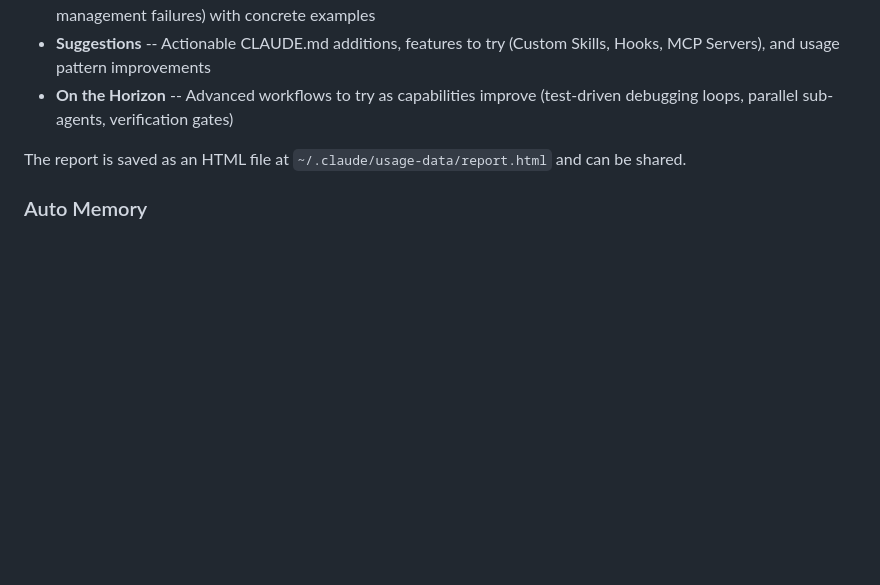
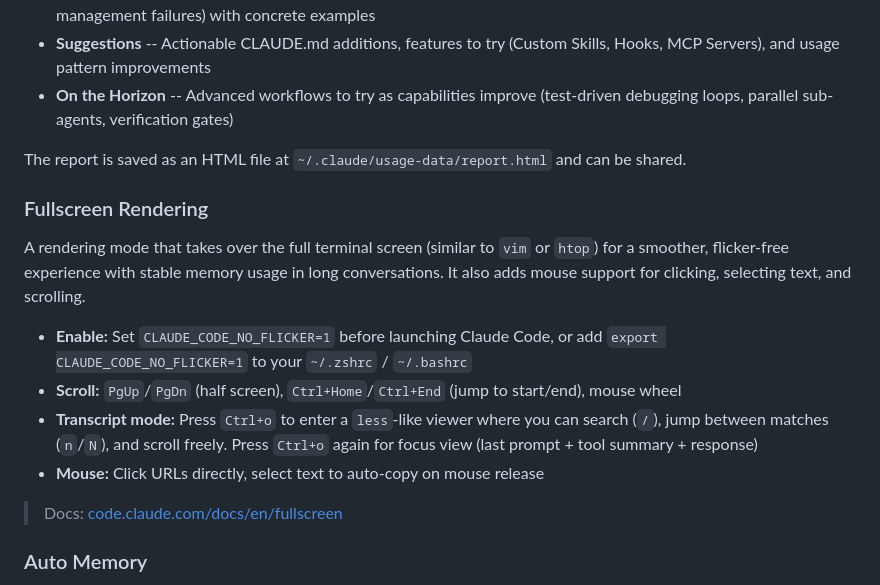
Before and after one commit to whocaresustc/ai-efficiency, a Markdown page: Claude Code Setting.md, the part around the change. Drawn GitHub-style; blank space fills up the shorter version.

Commit message:
Add Fullscreen Rendering section to Claude Code Settings

```diff
--- a/Claude Code Setting.md
+++ b/Claude Code Setting.md
@@ -35,6 +35,17 @@ A built-in command that generates a usage report analyzing your Claude Code sess
 - **On the Horizon** -- Advanced workflows to try as capabilities improve (test-driven debugging loops, parallel sub-agents, verification gates)
 
 The report is saved as an HTML file at `~/.claude/usage-data/report.html` and can be shared.
+
+### Fullscreen Rendering
+
+A rendering mode that takes over the full terminal screen (similar to `vim` or `htop`) for a smoother, flicker-free experience with stable memory usage in long conversations. It also adds mouse support for clicking, selecting text, and scrolling.
+
+- **Enable:** Set `CLAUDE_CODE_NO_FLICKER=1` before launching Claude Code, or add `export CLAUDE_CODE_NO_FLICKER=1` to your `~/.zshrc` / `~/.bashrc`
+- **Scroll:** `PgUp`/`PgDn` (half screen), `Ctrl+Home`/`Ctrl+End` (jump to start/end), mouse wheel
+- **Transcript mode:** Press `Ctrl+o` to enter a `less`-like viewer where you can search (`/`), jump between matches (`n`/`N`), and scroll freely. Press `Ctrl+o` again for focus view (last prompt + tool summary + response)
+- **Mouse:** Click URLs directly, select text to auto-copy on mouse release
+
+> Docs: [code.claude.com/docs/en/fullscreen](https://code.claude.com/docs/en/fullscreen)
 
 ### Auto Memory
 
```
